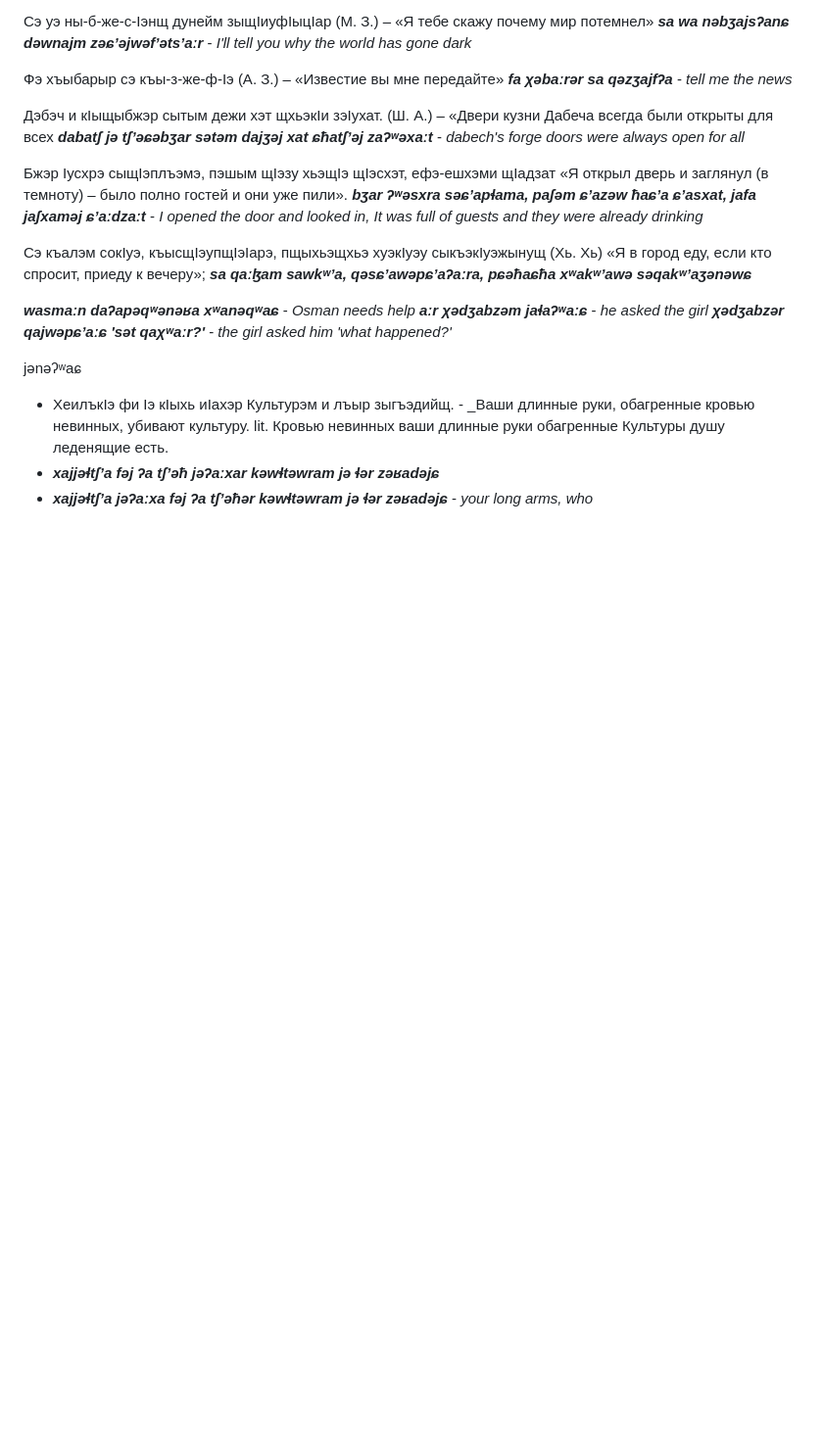
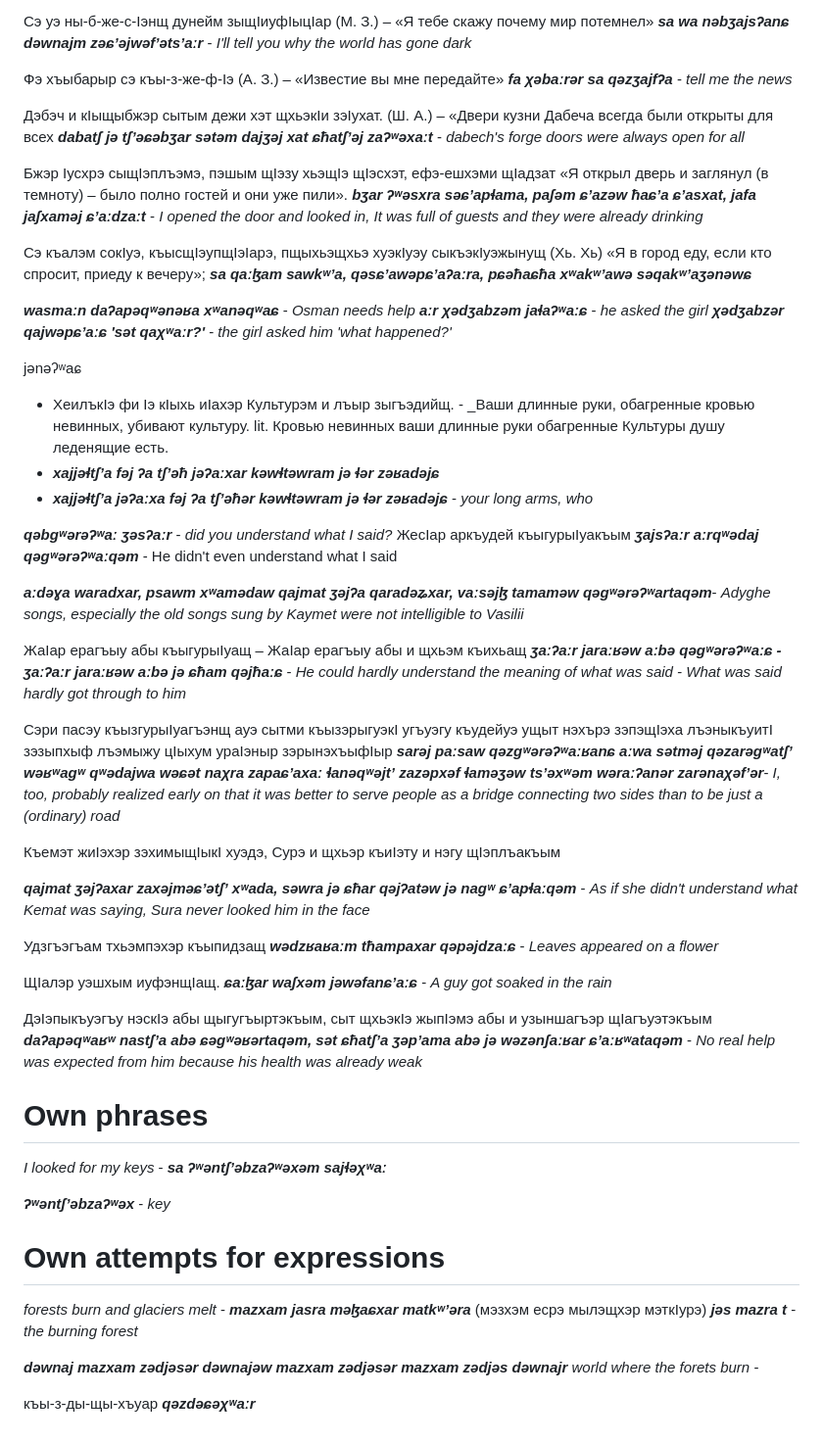
Before and after one commit to ArturMarschenkulov/circassian, a Markdown page: Lesson/Phrases.md, the part around the change. Shown at 98% size. Rendered like a GitHub page; blank space fills up the shorter version.

Commit message:
consolidate phrases into one file

```diff
--- a/Lesson/Phrases.md
+++ b/Lesson/Phrases.md
@@ -77,3 +77,51 @@ jənəʔʷaɕ
 - ХеилъкIэ фи Iэ кIыхь иIахэр Культурэм и лъыр зыгъэдийщ. - _Ваши длинные руки, обагренные кровью невинных, убивают культуру. lit. Кровью невинных ваши длинные руки обагренные Культуры душу леденящие есть.
 - **_xajjəɬtʃʼa fəj ʔa tʃʼəħ jəʔaːxar kəwɬtəwram jə ɬər zəʁadəjɕ_**
 - **_xajjəɬtʃʼa jəʔaːxa fəj ʔa tʃʼəħər kəwɬtəwram jə ɬər zəʁadəjɕ_** - _your long arms, who_
+
+
+**_qəbgʷərəʔʷaː ʒəsʔaːr_** - _did you understand what I said?_
+ЖесIар аркъудей къыгурыIуакъым
+**_ʒajsʔaːr aːrqʷədaj qəgʷərəʔʷaːqəm_** - He didn't even understand what I said
+
+**_aːdəɣa waradxar, psawm xʷamədaw qajmat ʒəjʔa qaradəʑxar, vaːsəjɮ tamaməw qəgʷərəʔʷartaqəm_**- _Adyghe songs, especially the old songs sung by Kaymet were not intelligible to Vasilii_
+
+ЖаIар ерагъыу абы къыгурыIуащ – ЖаIар ерагъыу абы и щхьэм къихьащ
+**_ʒaːʔaːr jaraːʁəw aːbə qəgʷərəʔʷaːɕ - ʒaːʔaːr jaraːʁəw aːbə jə ɕħam qəjħaːɕ_** - _He could hardly understand the meaning of what was said - What was said hardly got through to him_
+
+Сэри пасэу къызгурыIуагъэнщ ауэ сытми къызэрыгуэкI угъуэгу къудейуэ ущыт нэхърэ зэпэщIэха лъэныкъуитI зэзыпхыф лъэмыжу цIыхум ураIэныр зэрынэхъыфIыр
+**_sarəj paːsaw qəzgʷərəʔʷaːʁanɕ aːwa sətməj qəzarəgʷatʃʼ wəʁʷagʷ qʷədajwa wəɕət naχra zapaɕʼaxaː ɬanəqʷəjtʼ zazəpxəf ɬaməʒəw tsʼəxʷəm wəraːʔanər zarənaχəfʼər_**- _I, too, probably realized early on that it was better to serve people as a bridge connecting two sides than to be just a (ordinary) road_
+
+
+Къемэт жиIэхэр зэхимыщIыкI хуэдэ, Сурэ и щхьэр къиIэту и нэгу щIэплъакъым
+
+**_qajmat ʒəjʔaxar zaxəjməɕʼətʃʼ xʷada, səwra jə ɕħar qəjʔatəw jə nagʷ ɕʼapɬaːqəm_** - _As if she didn't understand what Kemat was saying, Sura never looked him in the face_
+
+Удзгъэгъам тхьэмпэхэр къыпидзащ
+**_wədzʁaʁaːm tħampaxar qəpəjdzaːɕ_** - _Leaves appeared on a flower_
+
+
+ЩIалэр уэшхым иуфэнщIащ.
+**_ɕaːɮar waʃxəm jəwəfanɕʼaːɕ_** - _A guy got soaked in the rain_
+
+ДэIэпыкъуэгъу нэскIэ абы щыгугъыртэкъым, сыт щхьэкIэ жыпIэмэ абы и узыншагъэр щIагъуэтэкъым
+**_daʔapəqʷaʁʷ nastʃʼa abə ɕəgʷəʁərtaqəm, sət ɕħatʃʼa ʒəpʼama abə jə wəzənʃaːʁar ɕʼaːʁʷataqəm_** - _No real help was expected from him because his health was already weak_
+
+
+
+# Own phrases
+_I looked for my keys_ - **_sa ʔʷəntʃʼəbzaʔʷəxəm sajɬəχʷaː_**
+
+**_ʔʷəntʃʼəbzaʔʷəx_** - _key_
+
+# Own attempts for expressions
+_forests burn and glaciers melt_ - **_mazxam jasra məɮaɕxar matkʷʼəra_** (мэзхэм есрэ мылэщxэр мэткIурэ)
+**_jəs mazra t_** - _the burning forest_
+
+
+**_dəwnaj mazxam zədjəsər_**
+**_dəwnajəw mazxam zədjəsər_**
+**_mazxam zədjəs dəwnajr_**
+_world where the forets burn_ -
+
+къы-з-ды-щы-хъуар
+**_qəzdəɕəχʷaːr_**
```
Also changed, not shown: Lesson/Own Phrases.md (deleted, +0 -3 lines), Lesson/Own attempts for expressions.md (deleted, +0 -11 lines).
